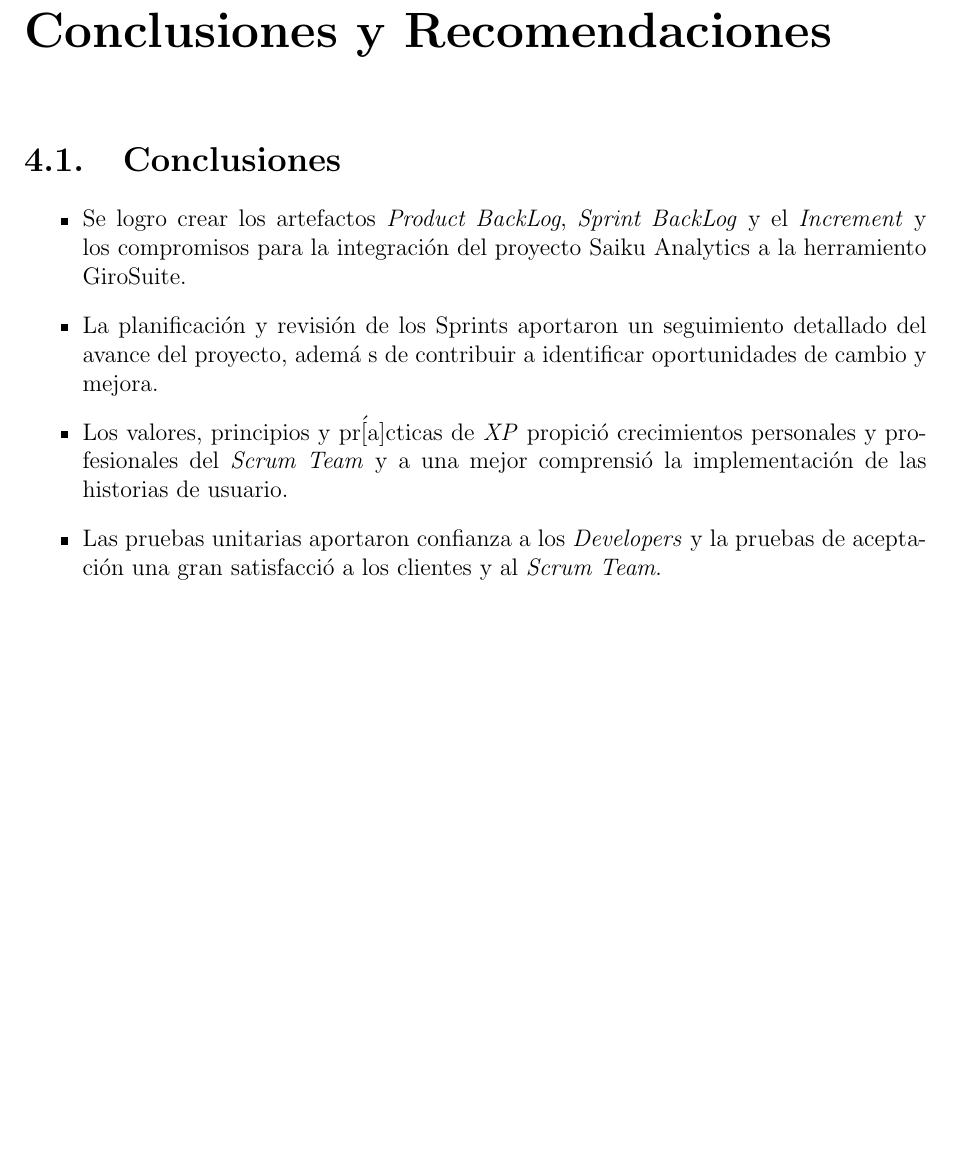
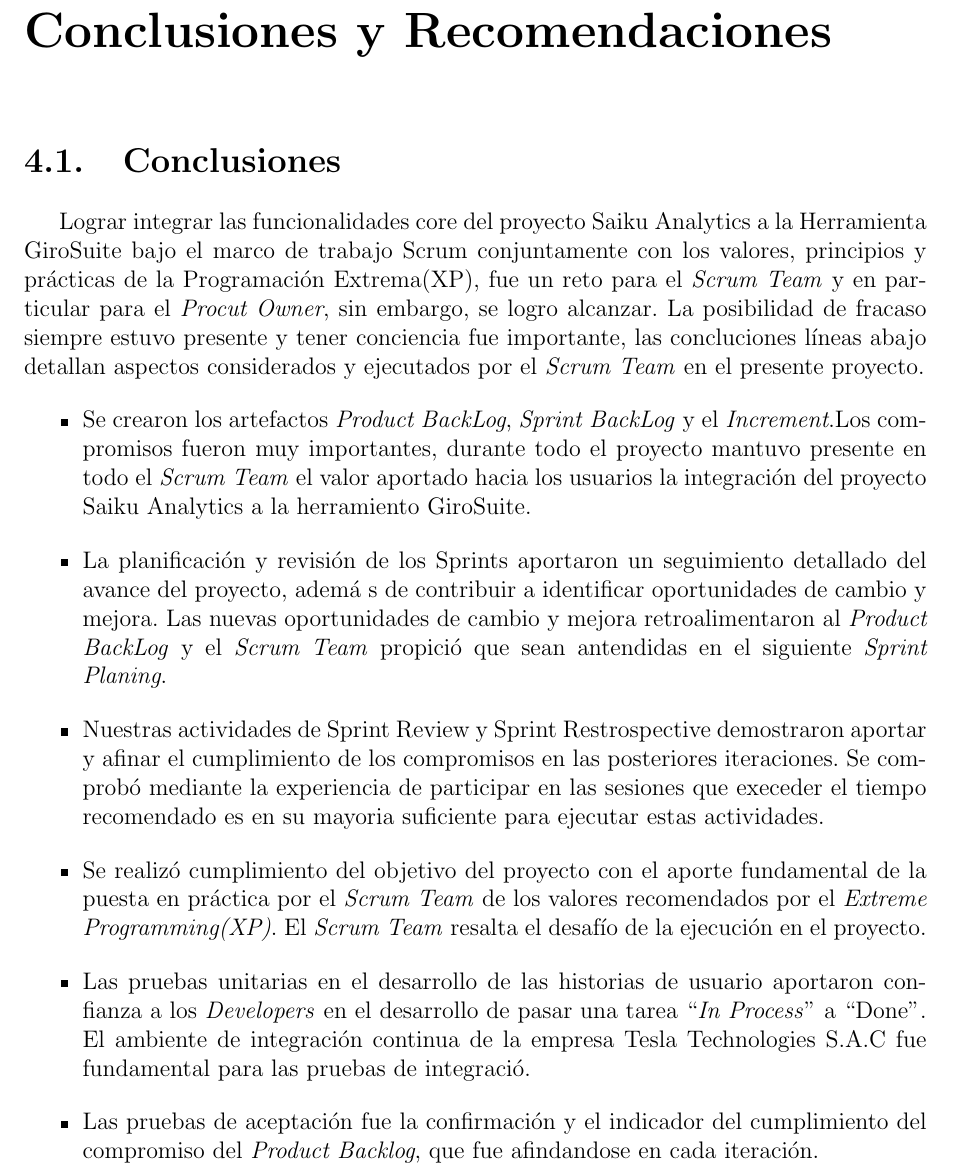
Before and after one commit to yomarhuamani/degree, a LaTeX thesis (Degree.tex, which reads ChapterIV/chapterIV.tex): part of page 86 of 89 before the commit and part of page 86 of 90 after it, cut so that both start at the same text, the shorter picture padded with empty space. Compiled offline with pdfLaTeX.

Commit message:
txs auto checkin

```diff
--- a/ChapterIV/chapterIV.tex
+++ b/ChapterIV/chapterIV.tex
@@ -1,10 +1,20 @@
 \chapter{Conclusiones y Recomendaciones} \label{chapter:IV}
 
 \section{Conclusiones}
+Lograr integrar las funcionalidades core del proyecto Saiku Analytics a la Herramienta GiroSuite bajo el marco de trabajo Scrum conjuntamente con los valores, principios y pr\'{a}cticas de la Programaci\'{o}n Extrema(XP), fue un reto para el \textit{Scrum Team} y en particular para el \textit{Procut Owner}, sin embargo, se logro alcanzar. La posibilidad de fracaso siempre estuvo presente y tener conciencia fue importante, las concluciones l\'{i}neas abajo detallan aspectos considerados y ejecutados por el \textit{Scrum Team} en el presente proyecto.
 \begin{itemize}
-	\item Se logro crear los artefactos \textit{Product BackLog}, \textit{Sprint BackLog} y el \textit{Increment} y los compromisos para la integraci\'{o}n del proyecto Saiku Analytics a la herramiento GiroSuite.
-	\item La planificaci\'{o}n y revisi\'{o}n de los Sprints aportaron un seguimiento detallado del avance del proyecto, adem\'{a} s de contribuir a identificar oportunidades de cambio y mejora.
-	\item Los valores, principios y pr\'[a]cticas de \textit{XP} propici\'{o}  crecimientos personales y profesionales del \textit{Scrum Team} y a una mejor comprensi\'{o} la implementaci\'{o}n de las historias de usuario.
-	\item Las pruebas unitarias aportaron confianza a los \textit{Developers} y la pruebas de aceptaci\'{o}n una gran satisfacci\'{o} a los clientes y al \textit{Scrum Team}.
+
+	\item Se crearon los artefactos \textit{Product BackLog}, \textit{Sprint BackLog} y el \textit{Increment}.Los compromisos fueron muy importantes, durante todo el proyecto mantuvo presente en todo el \textit{Scrum Team} el valor aportado hacia los usuarios la integraci\'{o}n del proyecto Saiku Analytics a la herramiento GiroSuite.
+
+	\item La planificaci\'{o}n y revisi\'{o}n de los Sprints aportaron un seguimiento detallado del avance del proyecto, adem\'{a} s de contribuir a identificar oportunidades de cambio y mejora. Las nuevas oportunidades de cambio y mejora retroalimentaron al \textit{Product BackLog} y el \textit{Scrum Team} propici\'{o} que sean antendidas en el siguiente \textit{Sprint Planing}.
+
+	\item Nuestras actividades de Sprint Review y Sprint Restrospective demostraron aportar y afinar el cumplimiento de los compromisos en las posteriores iteraciones. Se comprob\'{o} mediante la experiencia de participar en las sesiones que  execeder el tiempo recomendado es en su mayoria suficiente para ejecutar estas actividades.
+
+	\item Se realiz\'{o} cumplimiento del objetivo del proyecto con el aporte fundamental de la puesta en pr\'{a}ctica por el \textit{Scrum Team} de los valores recomendados por el \textit{Extreme Programming(XP)}. El \textit{Scrum Team} resalta el desaf\'{i}o de la ejecuci\'{o}n en el proyecto.
+
+	\item Las pruebas unitarias en el desarrollo de las historias de usuario aportaron confianza a los \textit{Developers} en el desarrollo de pasar una tarea ``\textit{In Process}'' a ``Done''. El ambiente de integraci\'{o}n continua de la empresa Tesla Technologies S.A.C fue fundamental para las pruebas de integraci\'{o}.
+
+	\item Las pruebas de aceptaci\'{o}n fue la confirmaci\'{o}n y el indicador del cumplimiento del compromiso del \textit{Product Backlog}, que fue afindandose en cada iteraci\'{o}n.
+
 \end{itemize}
 \section{Recomendaciones}
```
